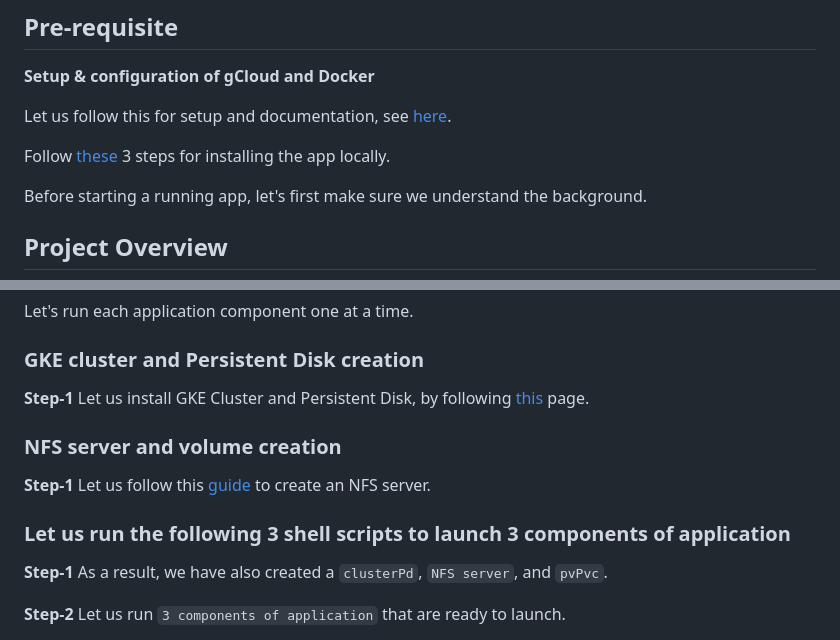
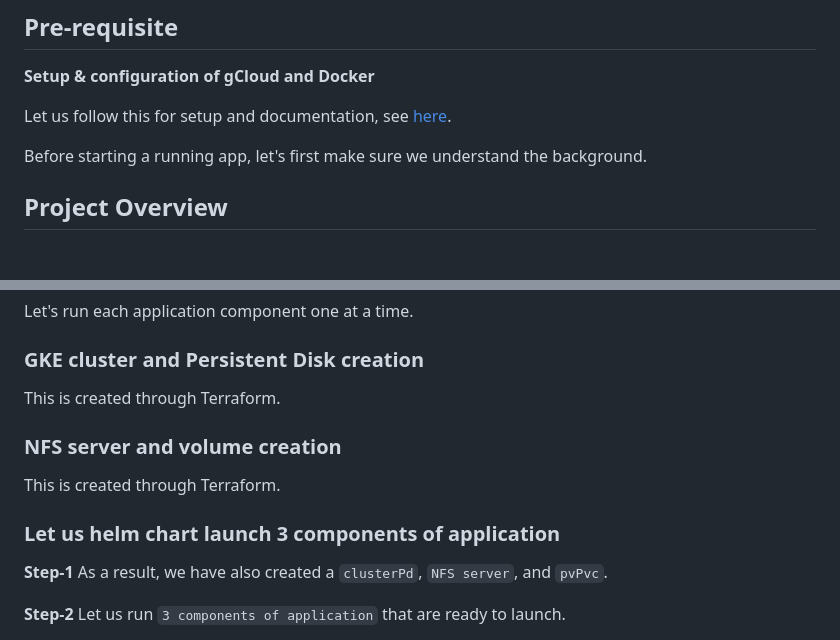
Before and after one commit to maheshrajannan/ConcreteCrackDetection, a Markdown page: README.md, 2 parts joined by grey strips. GitHub-like rendering; blank space fills up the shorter version.

Commit message:
minor doc changes
minor doc changes

```diff
--- a/README.md
+++ b/README.md
@@ -45,8 +45,6 @@ The purpose is NOT,
 
    Let us follow this for setup and documentation, see [here](gCloudDockerSetup.md).
 
-   Follow [these](runningLocally.md) 3 steps for installing the app locally.
-
    Before starting a running app, let's first make sure we understand the background.
 
 ## Project Overview
@@ -64,14 +62,13 @@ The purpose is NOT,
 
 ### GKE cluster and Persistent Disk creation
 
-   **Step-1** Let us install GKE Cluster and Persistent Disk, by following [this](clusterPd.md) page.
+   This is created through Terraform.
 
 ### NFS server and volume creation
 
-   **Step-1** Let us follow this [guide](nfsServer.md) to create an NFS server.
+   This is created through Terraform.
 
-
-### Let us run the following 3 shell scripts to launch 3 components of application
+### Let us helm chart launch 3 components of application
 
    **Step-1** As a result, we have also created a `clusterPd`, `NFS server`, and `pvPvc`.
 
```
